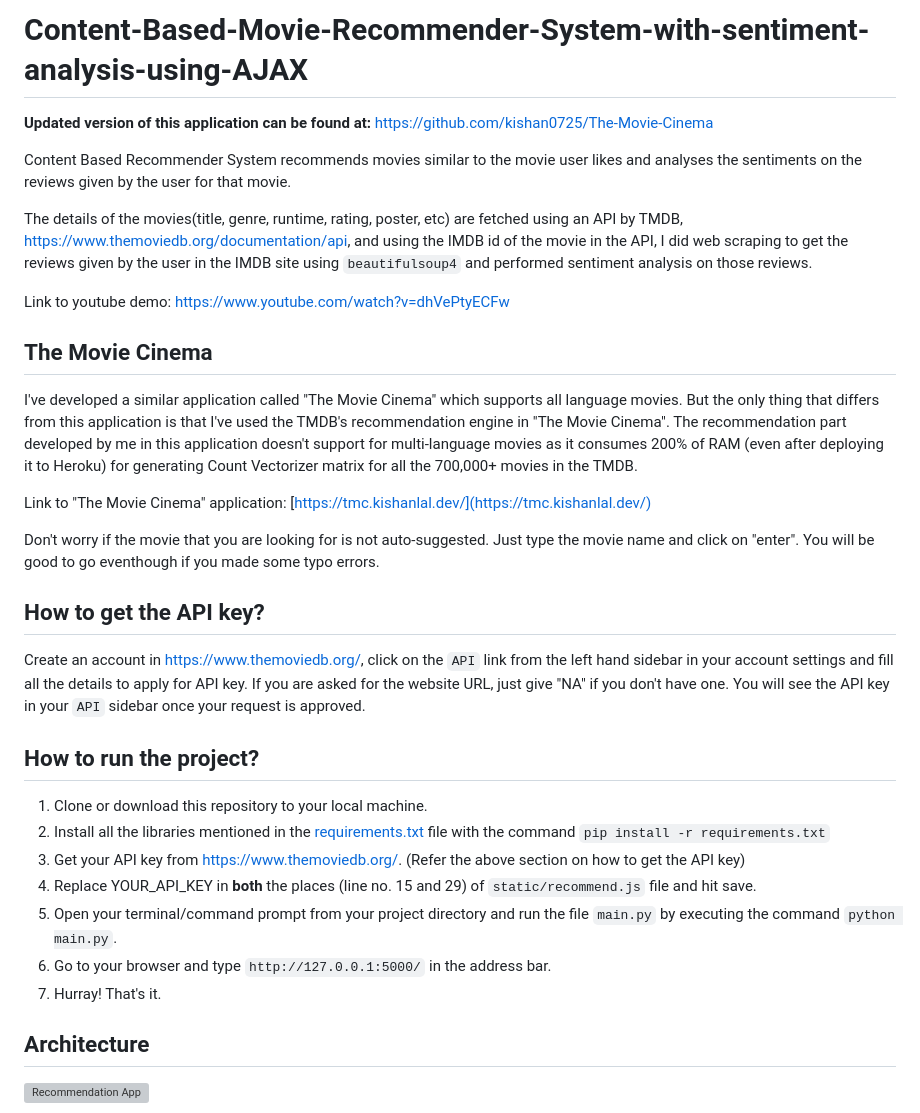
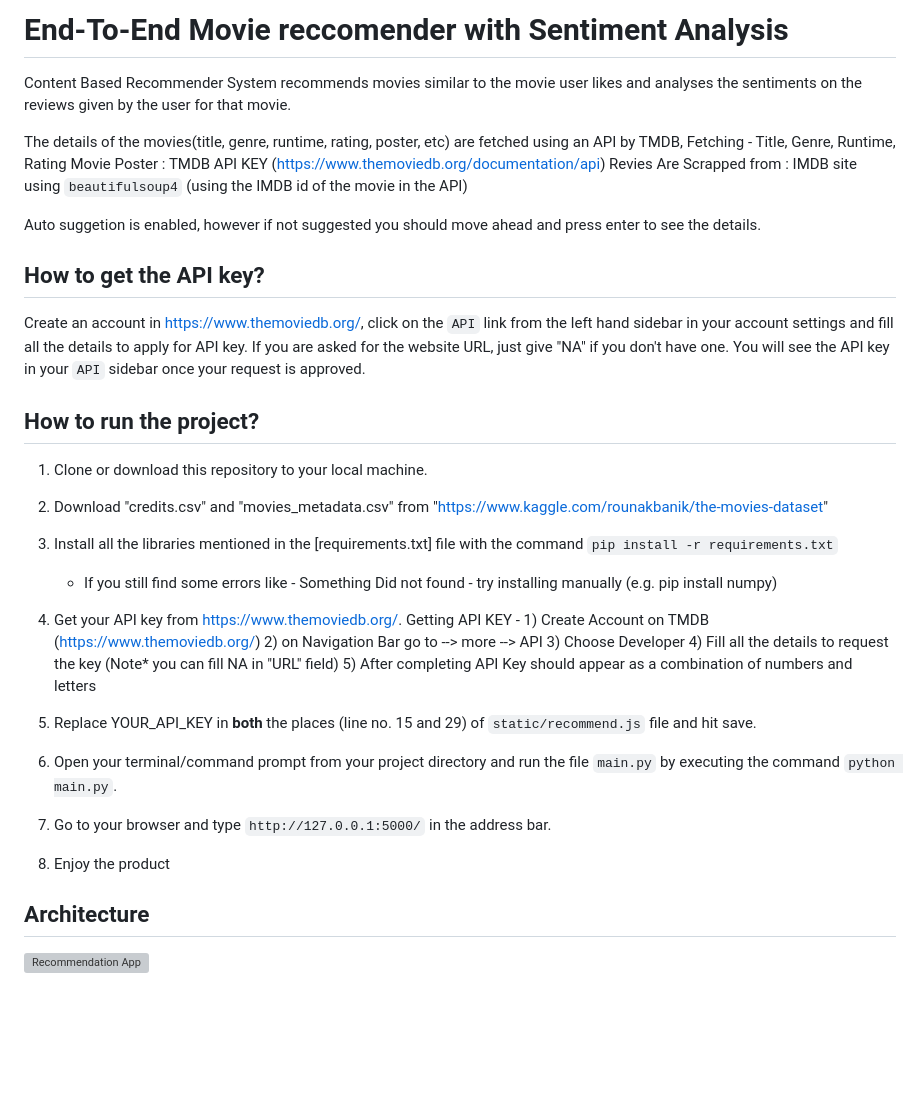
Before and after one commit to Desaiadi/Reccomender-System-With-Sentiment-Analysis, a Markdown page: README.md, the part around the change. GitHub-like rendering; blank space fills up the shorter version; grey boxes are pictures that could not be loaded.

```diff
--- a/README.md
+++ b/README.md
@@ -1,21 +1,12 @@
-# Content-Based-Movie-Recommender-System-with-sentiment-analysis-using-AJAX
-
-**Updated version of this application can be found at:** https://github.com/kishan0725/The-Movie-Cinema
+# End-To-End Movie reccomender with Sentiment Analysis
 
 Content Based Recommender System recommends movies similar to the movie user likes and analyses the sentiments on the reviews given by the user for that movie.
 
-The details of the movies(title, genre, runtime, rating, poster, etc) are fetched using an API by TMDB, https://www.themoviedb.org/documentation/api, and using the IMDB id of the movie in the API, I did web scraping to get the reviews given by the user in the IMDB site using `beautifulsoup4` and performed sentiment analysis on those reviews.
+The details of the movies(title, genre, runtime, rating, poster, etc) are fetched using an API by TMDB,
+Fetching - Title, Genre, Runtime, Rating Movie Poster : TMDB API KEY (https://www.themoviedb.org/documentation/api)
+Revies Are Scrapped from : IMDB site using `beautifulsoup4` (using the IMDB id of the movie in the API)
 
-Link to youtube demo: https://www.youtube.com/watch?v=dhVePtyECFw
-
-## The Movie Cinema
-
-I've developed a similar application called "The Movie Cinema" which supports all language movies. But the only thing that differs from this application is that I've used the TMDB's recommendation engine in "The Movie Cinema". The recommendation part developed by me in this application doesn't support for multi-language movies as it consumes 200% of RAM (even after deploying it to Heroku) for generating Count Vectorizer matrix for all the 700,000+ movies in the TMDB.
-
-Link to "The Movie Cinema" application: [https://tmc.kishanlal.dev/](https://tmc.kishanlal.dev/)
-
-Don't worry if the movie that you are looking for is not auto-suggested. Just type the movie name and click on "enter". You will be good to go eventhough if you made some typo errors.
-
+Auto suggetion is enabled, however if not suggested you should move ahead and press enter to see the details.
 
 ## How to get the API key?
 
@@ -24,12 +15,21 @@ Create an account in https://www.themoviedb.org/, click on the `API` link from t
 ## How to run the project?
 
 1. Clone or download this repository to your local machine.
-2. Install all the libraries mentioned in the [requirements.txt](https://github.com/kishan0725/Movie-Recommendation-System-with-Sentiment-Analysis/blob/master/requirements.txt) file with the command `pip install -r requirements.txt`
-3. Get your API key from https://www.themoviedb.org/. (Refer the above section on how to get the API key)
+2. Download "credits.csv" and "movies_metadata.csv" from "https://www.kaggle.com/rounakbanik/the-movies-dataset"
+3. Install all the libraries mentioned in the [requirements.txt] file with the command `pip install -r requirements.txt`
+     - If you still find some errors like - Something Did not found - try installing manually (e.g. pip install numpy)
+4. Get your API key from https://www.themoviedb.org/.
+      Getting API KEY -
+                        1) Create Account on TMDB (https://www.themoviedb.org/)
+                        2) on Navigation Bar go to --> more --> API
+                        3) Choose Developer
+                        4) Fill all the details to request the key (Note* you can fill NA in "URL" field)
+                        5) After completing API Key should appear as a combination of numbers and letters
+
 3. Replace YOUR_API_KEY in **both** the places (line no. 15 and 29) of `static/recommend.js` file and hit save.
 4. Open your terminal/command prompt from your project directory and run the file `main.py` by executing the command `python main.py`.
 5. Go to your browser and type `http://127.0.0.1:5000/` in the address bar.
-6. Hurray! That's it.
+6. Enjoy the product
 
 ## Architecture
 
```
